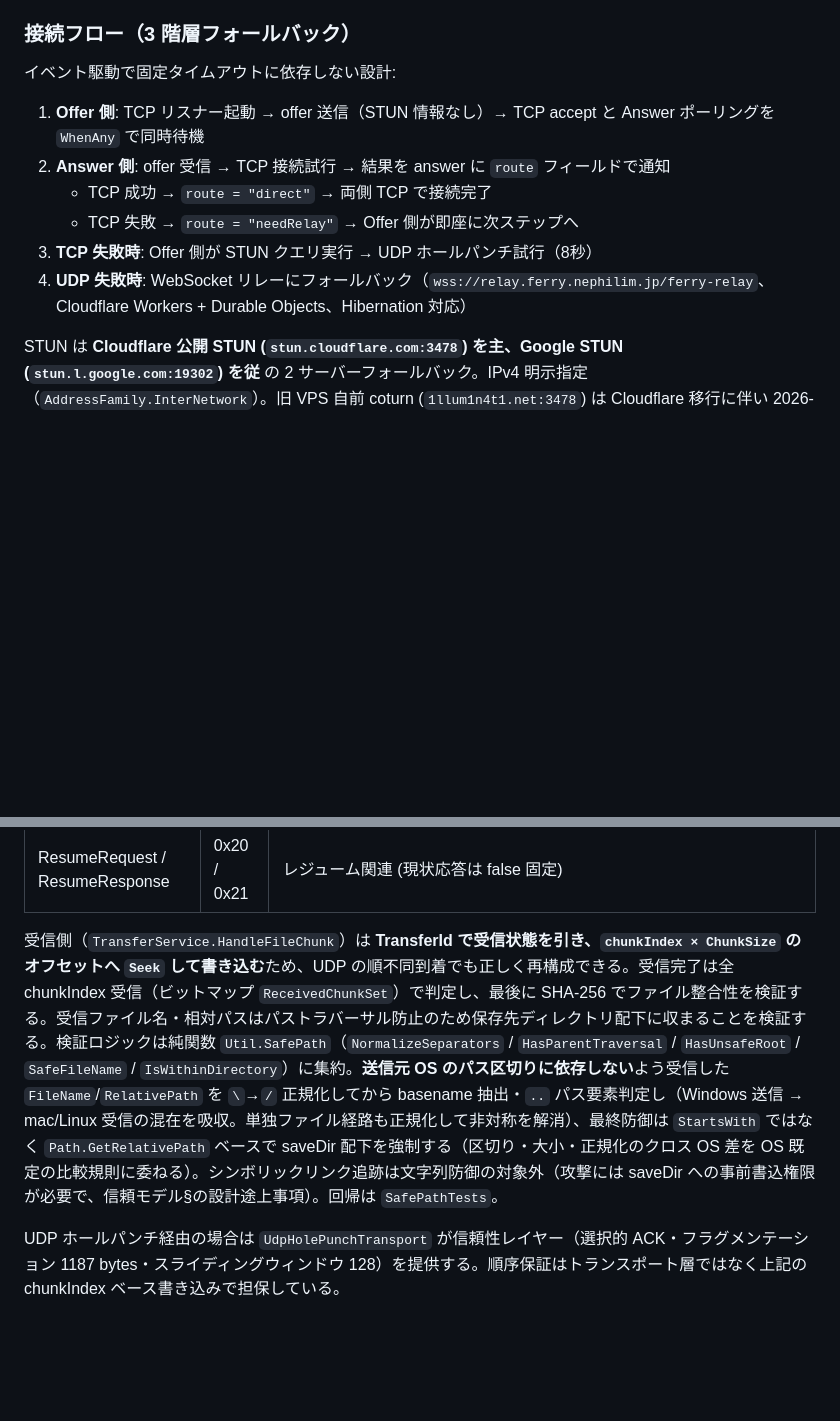
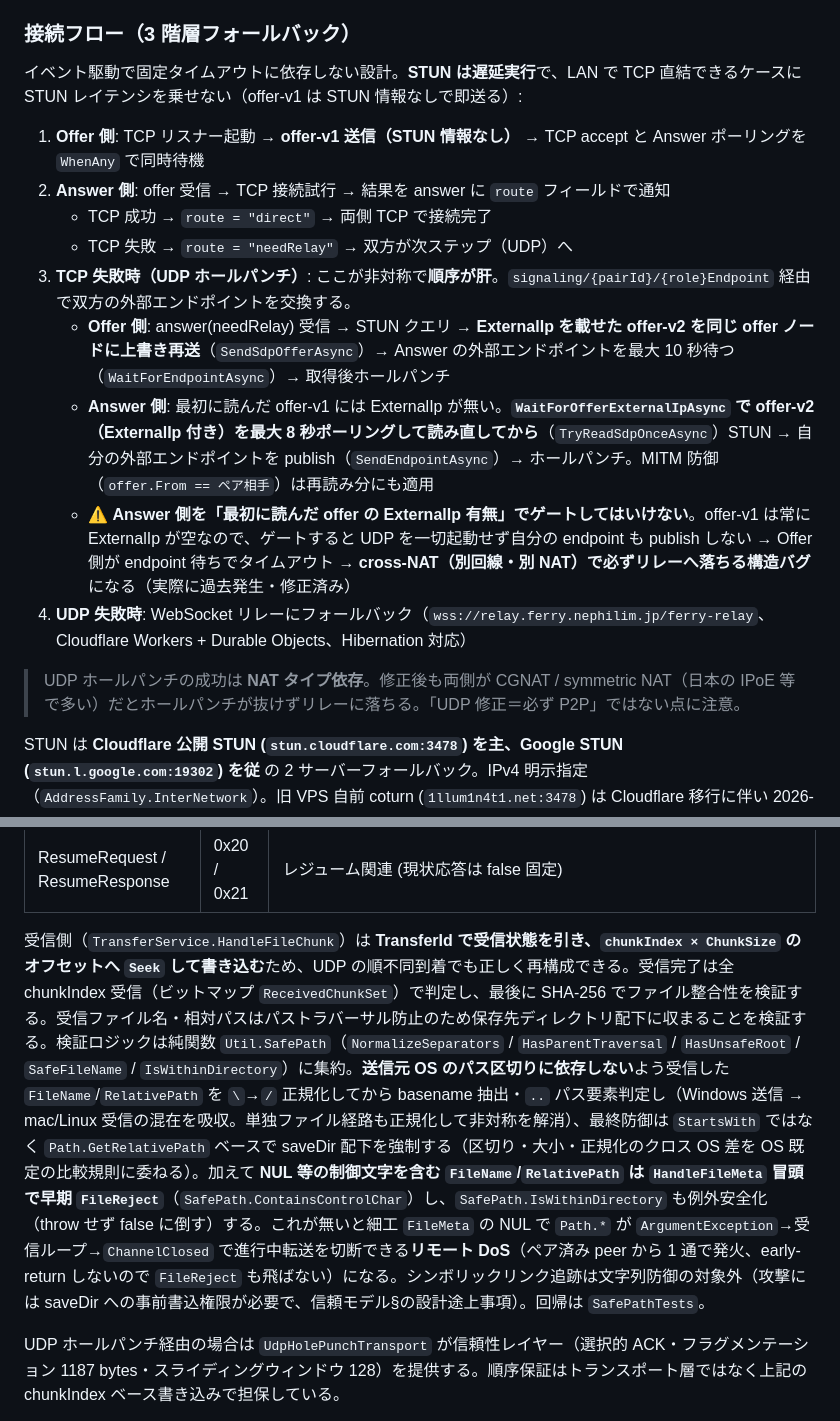
Before and after one commit to 1llum1n4t1s/Ferry, a Markdown page: CLAUDE.md, 2 parts joined by grey strips. GitHub-like rendering; blank space fills up the shorter version.

Commit message:
docs: CLAUDE.md に UDP ホールパンチ順序と受信 DoS 防御を追記
今セッションの修正で判明した「複数ファイルを読まないと掴めない」要点を
接続フロー節と受信検証節に明文化し、将来の再発を防ぐ:

- 接続フロー: offer-v1(STUN なし)→ offer-v2(ExternalIp 付き上書き再送) の
  遅延 STUN 順序を明記。Answer 側を「最初の offer の ExternalIp」でゲートすると
  cross-NAT で必ずリレーに落ちる構造バグになる旨を警告として追加。
  UDP ホールパンチ成功は NAT タイプ依存(CGNAT/symmetric はリレー)の注意も
- 受信検証: NUL 等の制御文字を含む FileMeta で Path.* が例外→接続切断する
  リモート DoS と、その早期 Reject / 例外安全化による多層防御を追記

Co-Authored-By: Claude Opus 4.8 (1M context) <noreply@anthropic.com>

```diff
--- a/CLAUDE.md
+++ b/CLAUDE.md
@@ -54,14 +54,19 @@ Infrastructure/         → FirebaseSignaling, TcpDirectTransport, UdpHolePunchT
 
 ### 接続フロー（3 階層フォールバック）
 
-イベント駆動で固定タイムアウトに依存しない設計:
+イベント駆動で固定タイムアウトに依存しない設計。**STUN は遅延実行**で、LAN で TCP 直結できるケースに STUN レイテンシを乗せない（offer-v1 は STUN 情報なしで即送る）:
 
-1. **Offer 側**: TCP リスナー起動 → offer 送信（STUN 情報なし）→ TCP accept と Answer ポーリングを `WhenAny` で同時待機
+1. **Offer 側**: TCP リスナー起動 → **offer-v1 送信（STUN 情報なし）** → TCP accept と Answer ポーリングを `WhenAny` で同時待機
 2. **Answer 側**: offer 受信 → TCP 接続試行 → 結果を answer に `route` フィールドで通知
    - TCP 成功 → `route = "direct"` → 両側 TCP で接続完了
-   - TCP 失敗 → `route = "needRelay"` → Offer 側が即座に次ステップへ
-3. **TCP 失敗時**: Offer 側が STUN クエリ実行 → UDP ホールパンチ試行（8秒）
+   - TCP 失敗 → `route = "needRelay"` → 双方が次ステップ（UDP）へ
+3. **TCP 失敗時（UDP ホールパンチ）**: ここが非対称で**順序が肝**。`signaling/{pairId}/{role}Endpoint` 経由で双方の外部エンドポイントを交換する。
+   - **Offer 側**: answer(needRelay) 受信 → STUN クエリ → **ExternalIp を載せた offer-v2 を同じ offer ノードに上書き再送**（`SendSdpOfferAsync`）→ Answer の外部エンドポイントを最大 10 秒待つ（`WaitForEndpointAsync`）→ 取得後ホールパンチ
+   - **Answer 側**: 最初に読んだ offer-v1 には ExternalIp が無い。**`WaitForOfferExternalIpAsync` で offer-v2（ExternalIp 付き）を最大 8 秒ポーリングして読み直してから**（`TryReadSdpOnceAsync`）STUN → 自分の外部エンドポイントを publish（`SendEndpointAsync`）→ ホールパンチ。MITM 防御（`offer.From == ペア相手`）は再読み分にも適用
+   - ⚠️ **Answer 側を「最初に読んだ offer の ExternalIp 有無」でゲートしてはいけない**。offer-v1 は常に ExternalIp が空なので、ゲートすると UDP を一切起動せず自分の endpoint も publish しない → Offer 側が endpoint 待ちでタイムアウト → **cross-NAT（別回線・別 NAT）で必ずリレーへ落ちる構造バグ**になる（実際に過去発生・修正済み）
 4. **UDP 失敗時**: WebSocket リレーにフォールバック（`wss://relay.ferry.nephilim.jp/ferry-relay`、Cloudflare Workers + Durable Objects、Hibernation 対応）
+
+> UDP ホールパンチの成功は **NAT タイプ依存**。修正後も両側が CGNAT / symmetric NAT（日本の IPoE 等で多い）だとホールパンチが抜けずリレーに落ちる。「UDP 修正＝必ず P2P」ではない点に注意。
 
 STUN は **Cloudflare 公開 STUN (`stun.cloudflare.com:3478`) を主、Google STUN (`stun.l.google.com:19302`) を従** の 2 サーバーフォールバック。IPv4 明示指定（`AddressFamily.InterNetwork`）。旧 VPS 自前 coturn (`1llum1n4t1.net:3478`) は Cloudflare 移行に伴い 2026-05 に撤去済み。
 
@@ -153,7 +158,7 @@ TCP / WebSocket 上の長さプレフィクス付きバイナリプロトコル
 | Ping / Pong | 0x10 / 0x11 | キープアライブ |
 | ResumeRequest / ResumeResponse | 0x20 / 0x21 | レジューム関連 (現状応答は false 固定) |
 
-受信側（`TransferService.HandleFileChunk`）は **TransferId で受信状態を引き、`chunkIndex × ChunkSize` のオフセットへ `Seek` して書き込む**ため、UDP の順不同到着でも正しく再構成できる。受信完了は全 chunkIndex 受信（ビットマップ `ReceivedChunkSet`）で判定し、最後に SHA-256 でファイル整合性を検証する。受信ファイル名・相対パスはパストラバーサル防止のため保存先ディレクトリ配下に収まることを検証する。検証ロジックは純関数 `Util.SafePath`（`NormalizeSeparators` / `HasParentTraversal` / `HasUnsafeRoot` / `SafeFileName` / `IsWithinDirectory`）に集約。**送信元 OS のパス区切りに依存しない**よう受信した `FileName`/`RelativePath` を `\`→`/` 正規化してから basename 抽出・`..` パス要素判定し（Windows 送信 → mac/Linux 受信の混在を吸収。単独ファイル経路も正規化して非対称を解消）、最終防御は `StartsWith` ではなく `Path.GetRelativePath` ベースで saveDir 配下を強制する（区切り・大小・正規化のクロス OS 差を OS 既定の比較規則に委ねる）。シンボリックリンク追跡は文字列防御の対象外（攻撃には saveDir への事前書込権限が必要で、信頼モデル§の設計途上事項）。回帰は `SafePathTests`。
+受信側（`TransferService.HandleFileChunk`）は **TransferId で受信状態を引き、`chunkIndex × ChunkSize` のオフセットへ `Seek` して書き込む**ため、UDP の順不同到着でも正しく再構成できる。受信完了は全 chunkIndex 受信（ビットマップ `ReceivedChunkSet`）で判定し、最後に SHA-256 でファイル整合性を検証する。受信ファイル名・相対パスはパストラバーサル防止のため保存先ディレクトリ配下に収まることを検証する。検証ロジックは純関数 `Util.SafePath`（`NormalizeSeparators` / `HasParentTraversal` / `HasUnsafeRoot` / `SafeFileName` / `IsWithinDirectory`）に集約。**送信元 OS のパス区切りに依存しない**よう受信した `FileName`/`RelativePath` を `\`→`/` 正規化してから basename 抽出・`..` パス要素判定し（Windows 送信 → mac/Linux 受信の混在を吸収。単独ファイル経路も正規化して非対称を解消）、最終防御は `StartsWith` ではなく `Path.GetRelativePath` ベースで saveDir 配下を強制する（区切り・大小・正規化のクロス OS 差を OS 既定の比較規則に委ねる）。加えて **NUL 等の制御文字を含む `FileName`/`RelativePath` は `HandleFileMeta` 冒頭で早期 `FileReject`**（`SafePath.ContainsControlChar`）し、`SafePath.IsWithinDirectory` も例外安全化（throw せず false に倒す）する。これが無いと細工 `FileMeta` の NUL で `Path.*` が `ArgumentException`→受信ループ→`ChannelClosed` で進行中転送を切断できる**リモート DoS**（ペア済み peer から 1 通で発火、early-return しないので `FileReject` も飛ばない）になる。シンボリックリンク追跡は文字列防御の対象外（攻撃には saveDir への事前書込権限が必要で、信頼モデル§の設計途上事項）。回帰は `SafePathTests`。
 
 UDP ホールパンチ経由の場合は `UdpHolePunchTransport` が信頼性レイヤー（選択的 ACK・フラグメンテーション 1187 bytes・スライディングウィンドウ 128）を提供する。順序保証はトランスポート層ではなく上記の chunkIndex ベース書き込みで担保している。
 
```
